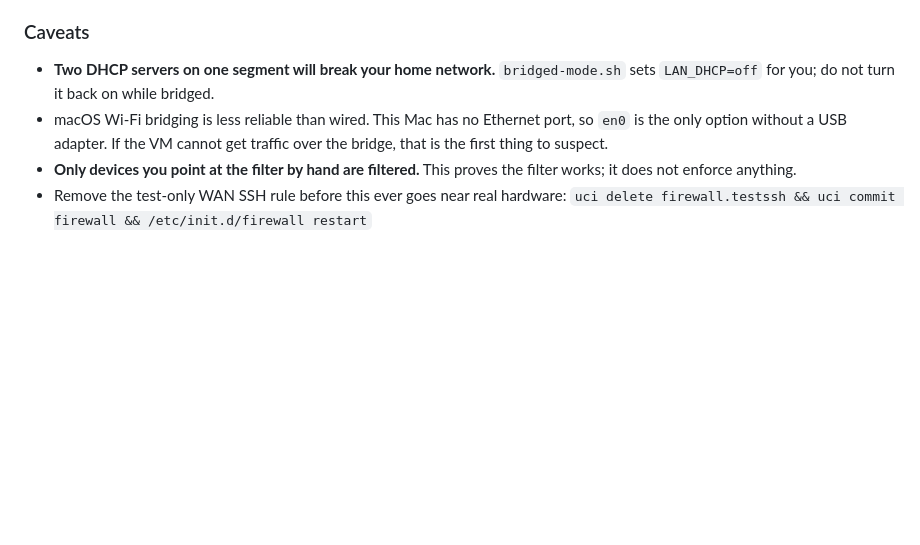
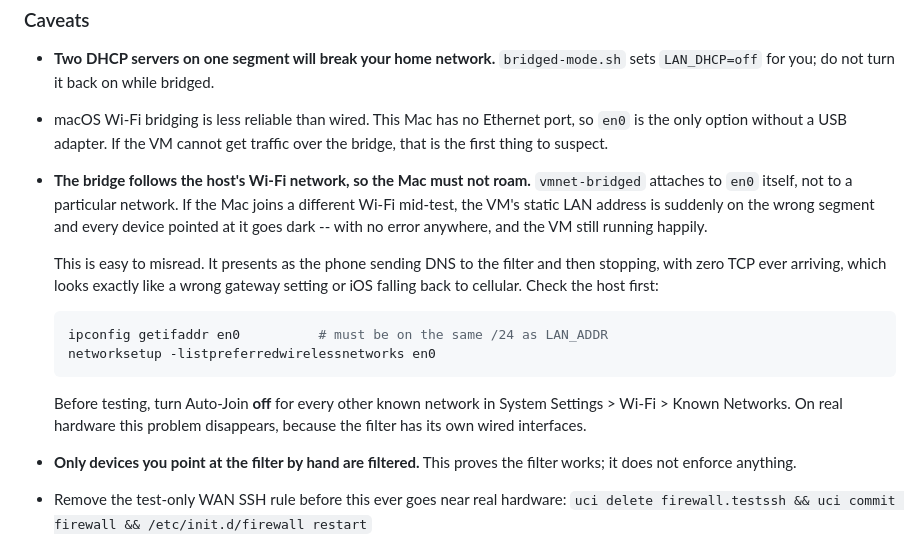
Before and after one commit to eyedulla18/ai_network_block, a Markdown page: TESTING.md, the part around the change. Drawn GitHub-style; blank space fills up the shorter version.

Commit message:
Document that a roaming host breaks the bridge silently
vmnet-bridged attaches to en0 itself, not to a Wi-Fi network. When the Mac
roamed from the 192.168.1.0/24 network to a 192.168.0.0/24 one mid-test,
the VM's static 192.168.1.50 was left on the wrong segment. Every device
pointed at it went dark, with nothing logged and the VM still running.

It is easy to misdiagnose: the phone had sent 99 DNS queries and then
stopped, with zero TCP ever reaching the filter, which reads exactly like
a wrong gateway setting or iOS falling back to cellular. The host's own
address is the first thing to check.

Co-Authored-By: Claude Opus 5 <noreply@anthropic.com>

````diff
--- a/TESTING.md
+++ b/TESTING.md
@@ -203,6 +203,24 @@ reach the thing that fixes it.
 - macOS Wi-Fi bridging is less reliable than wired. This Mac has no Ethernet
   port, so `en0` is the only option without a USB adapter. If the VM cannot
   get traffic over the bridge, that is the first thing to suspect.
+- **The bridge follows the host's Wi-Fi network, so the Mac must not roam.**
+  `vmnet-bridged` attaches to `en0` itself, not to a particular network. If the
+  Mac joins a different Wi-Fi mid-test, the VM's static LAN address is suddenly
+  on the wrong segment and every device pointed at it goes dark -- with no error
+  anywhere, and the VM still running happily.
+
+  This is easy to misread. It presents as the phone sending DNS to the filter
+  and then stopping, with zero TCP ever arriving, which looks exactly like a
+  wrong gateway setting or iOS falling back to cellular. Check the host first:
+
+  ```sh
+  ipconfig getifaddr en0          # must be on the same /24 as LAN_ADDR
+  networksetup -listpreferredwirelessnetworks en0
+  ```
+
+  Before testing, turn Auto-Join **off** for every other known network in
+  System Settings > Wi-Fi > Known Networks. On real hardware this problem
+  disappears, because the filter has its own wired interfaces.
 - **Only devices you point at the filter by hand are filtered.** This proves
   the filter works; it does not enforce anything.
 - Remove the test-only WAN SSH rule before this ever goes near real hardware:
````
